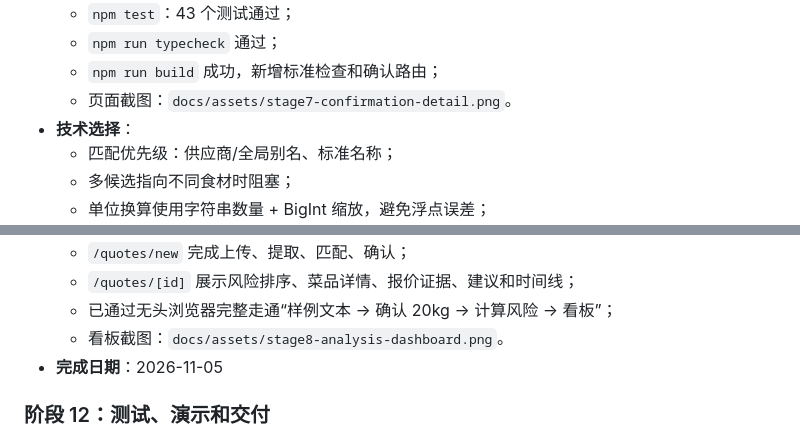
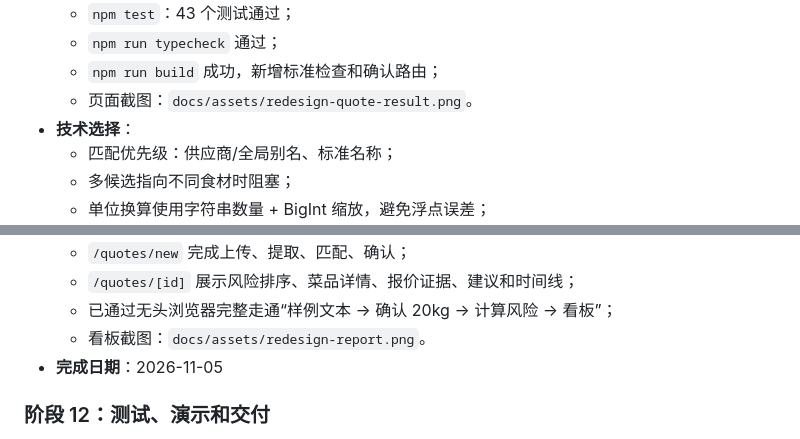
Before and after one commit to Z2155335950/menu-price-radar, a Markdown page: docs/BUILD_PLAN.md, 2 parts joined by grey strips. GitHub-like rendering.

```diff
--- a/docs/BUILD_PLAN.md
+++ b/docs/BUILD_PLAN.md
@@ -408,7 +408,7 @@
   - `npm test`：43 个测试通过；
   - `npm run typecheck` 通过；
   - `npm run build` 成功，新增标准检查和确认路由；
-  - 页面截图：`docs/assets/stage7-confirmation-detail.png`。
+  - 页面截图：`docs/assets/redesign-quote-result.png`。
 - **技术选择**：
   - 匹配优先级：供应商/全局别名、标准名称；
   - 多候选指向不同食材时阻塞；
@@ -571,7 +571,7 @@
   - `/quotes/new` 完成上传、提取、匹配、确认；
   - `/quotes/[id]` 展示风险排序、菜品详情、报价证据、建议和时间线；
   - 已通过无头浏览器完整走通“样例文本 → 确认 20kg → 计算风险 → 看板”；
-  - 看板截图：`docs/assets/stage8-analysis-dashboard.png`。
+  - 看板截图：`docs/assets/redesign-report.png`。
 - **完成日期**：2026-11-05
 
 ### 阶段 12：测试、演示和交付
```
Also changed, not shown: README.md (+1 -1 lines), docs/assets/redesign-home.png (added), docs/assets/redesign-quote-ready.png (added), docs/assets/redesign-quote-result.png (added), docs/assets/redesign-report.png (added), 9 other files.
